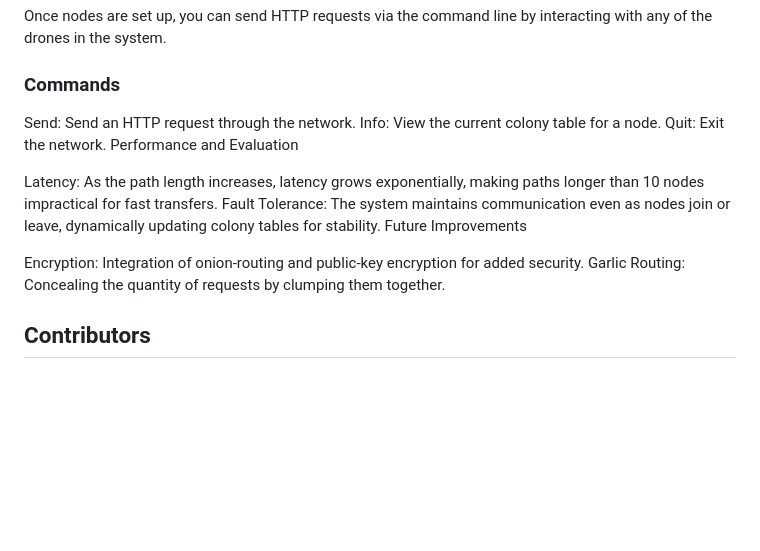
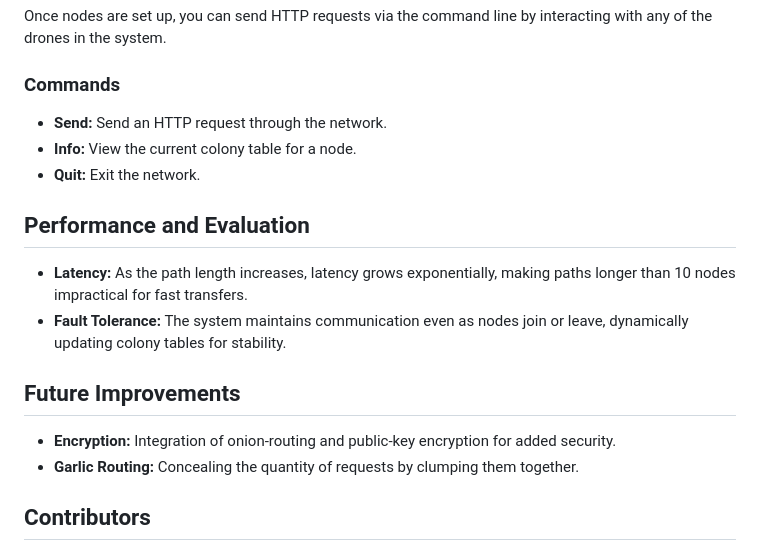
Before and after one commit to rnovitski24/Anthill-Anonymous-Network-Traffic-Distrubuted-System, a Markdown page: docs/README.md, the part around the change. Drawn GitHub-style; blank space fills up the shorter version.

```diff
--- a/docs/README.md
+++ b/docs/README.md
@@ -54,17 +54,19 @@ Once nodes are set up, you can send HTTP requests via the command line by intera
 
 ### Commands
 
-Send: Send an HTTP request through the network.
-Info: View the current colony table for a node.
-Quit: Exit the network.
-Performance and Evaluation
+- **Send:** Send an HTTP request through the network.
+- **Info:** View the current colony table for a node.
+- **Quit:** Exit the network.
 
-Latency: As the path length increases, latency grows exponentially, making paths longer than 10 nodes impractical for fast transfers.
-Fault Tolerance: The system maintains communication even as nodes join or leave, dynamically updating colony tables for stability.
-Future Improvements
+## Performance and Evaluation
 
-Encryption: Integration of onion-routing and public-key encryption for added security.
-Garlic Routing: Concealing the quantity of requests by clumping them together.
+- **Latency:** As the path length increases, latency grows exponentially, making paths longer than 10 nodes impractical for fast transfers.
+- **Fault Tolerance:** The system maintains communication even as nodes join or leave, dynamically updating colony tables for stability.
+
+## Future Improvements
+
+- **Encryption:** Integration of onion-routing and public-key encryption for added security.
+- **Garlic Routing:** Concealing the quantity of requests by clumping them together.
 
 ## Contributors
 
```
